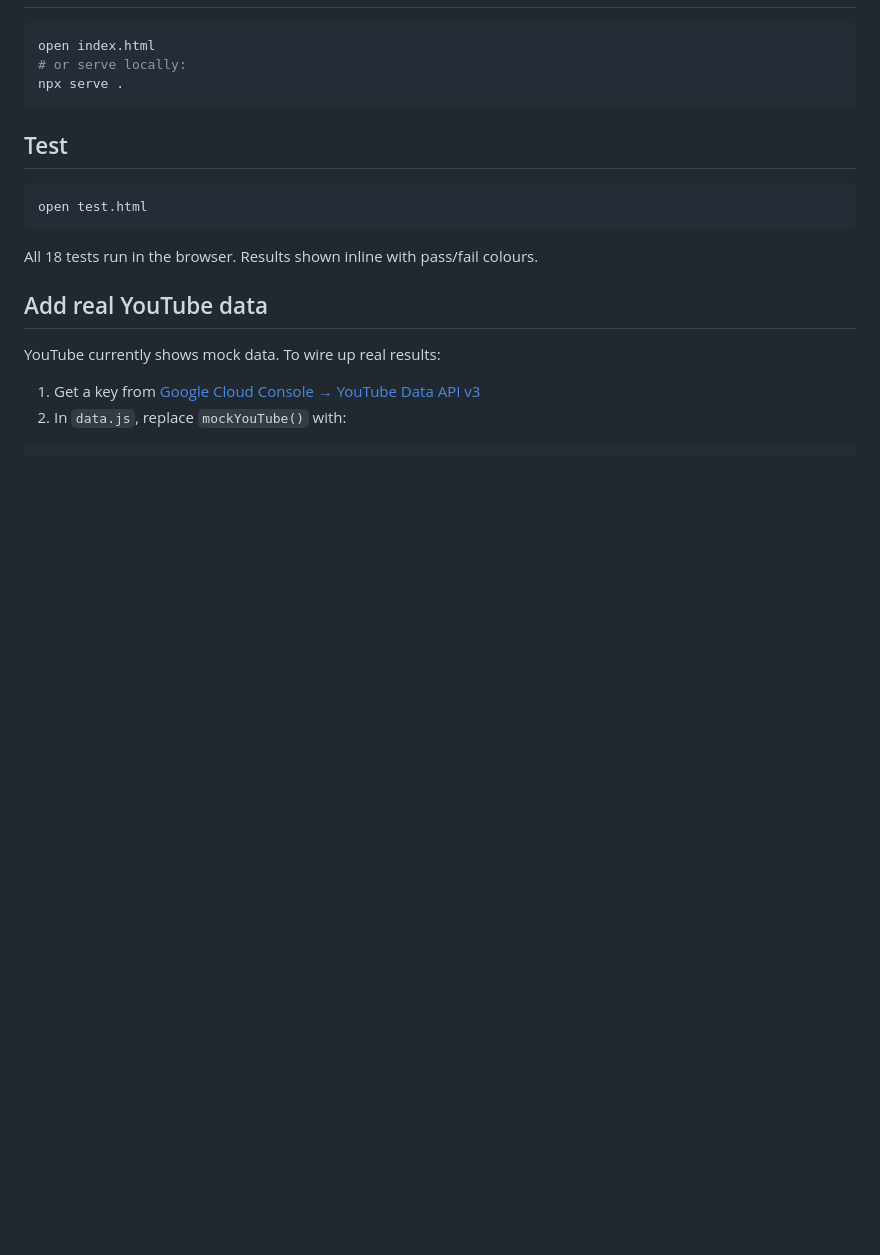
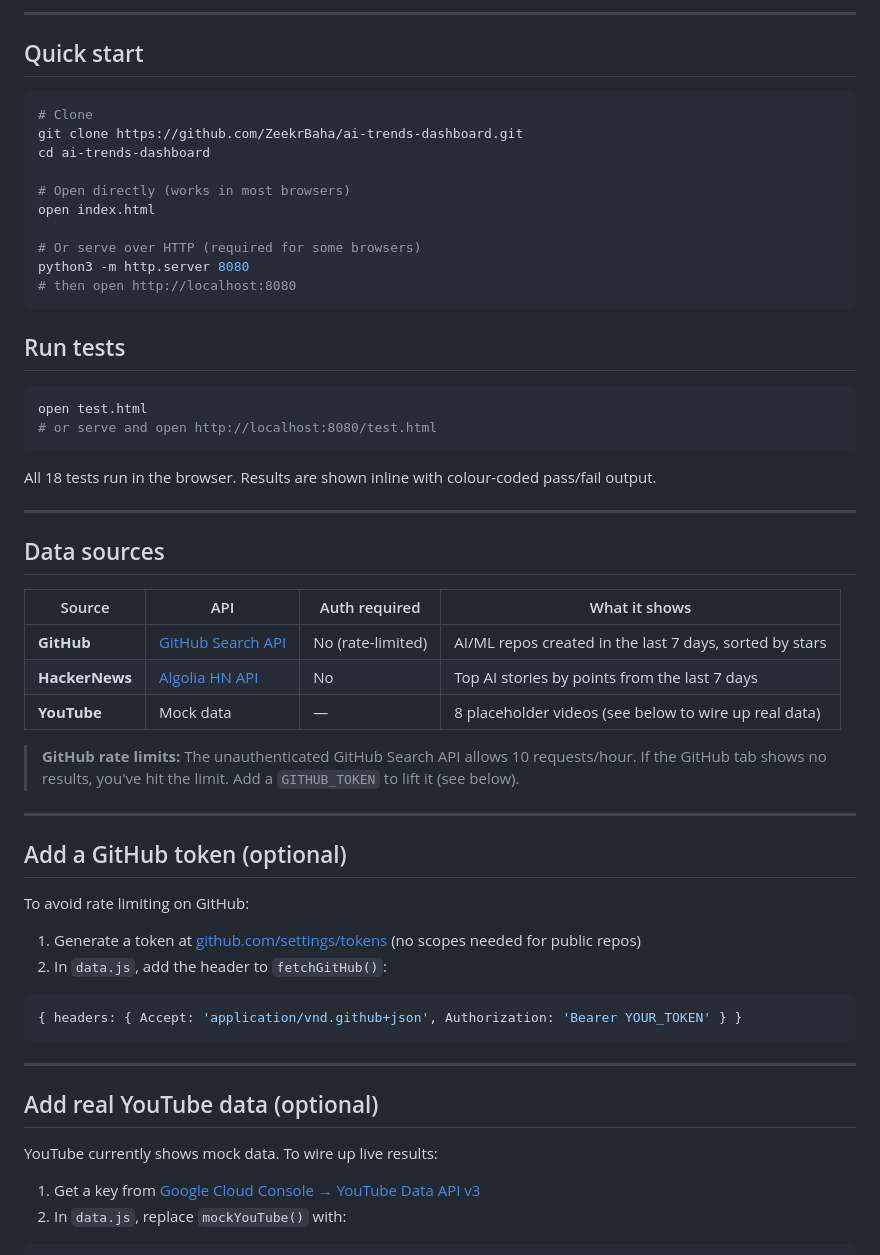
Before and after one commit to ZeekrBaha/ai-trends-dashboard, a Markdown page: README.md, the part around one of its changes. GitHub-like rendering; blank space fills up the shorter version.

````diff
--- a/README.md
+++ b/README.md
@@ -15,21 +46,59 @@ Single-page dashboard tracking AI trends over the last 7 days from GitHub, Hacke
+---
+
+## Quick start
 
 ```bash
+# Clone
+git clone https://github.com/ZeekrBaha/ai-trends-dashboard.git
+cd ai-trends-dashboard
+
+# Open directly (works in most browsers)
 open index.html
-# or serve locally:
-npx serve .
+
+# Or serve over HTTP (required for some browsers)
+python3 -m http.server 8080
+# then open http://localhost:8080
 ```
 
-## Test
+## Run tests
 
 ```bash
 open test.html
+# or serve and open http://localhost:8080/test.html
 ```
 
-All 18 tests run in the browser. Results shown inline with pass/fail colours.
+All 18 tests run in the browser. Results are shown inline with colour-coded pass/fail output.
 
-## Add real YouTube data
+---
 
-YouTube currently shows mock data. To wire up real results:
+## Data sources
+
+| Source | API | Auth required | What it shows |
+|---|---|---|---|
+| **GitHub** | [GitHub Search API](https://docs.github.com/en/rest/search) | No (rate-limited) | AI/ML repos created in the last 7 days, sorted by stars |
+| **HackerNews** | [Algolia HN API](https://hn.algolia.com/api) | No | Top AI stories by points from the last 7 days |
+| **YouTube** | Mock data | — | 8 placeholder videos (see below to wire up real data) |
+
+> **GitHub rate limits:** The unauthenticated GitHub Search API allows 10 requests/hour. If the GitHub tab shows no results, you've hit the limit. Add a `GITHUB_TOKEN` to lift it (see below).
+
+---
+
+## Add a GitHub token (optional)
+
+To avoid rate limiting on GitHub:
+
+1. Generate a token at [github.com/settings/tokens](https://github.com/settings/tokens) (no scopes needed for public repos)
+2. In `data.js`, add the header to `fetchGitHub()`:
+
+```js
+{ headers: { Accept: 'application/vnd.github+json', Authorization: 'Bearer YOUR_TOKEN' } }
+```
+
+---
+
+## Add real YouTube data (optional)
+
+YouTube currently shows mock data. To wire up live results:
 
 1. Get a key from [Google Cloud Console → YouTube Data API v3](https://console.cloud.google.com/)
 2. In `data.js`, replace `mockYouTube()` with:
````
Also changed, not shown: other parts of README.md (+62 -18 lines), docs/screenshots/hackernews-tab.png (added), docs/screenshots/overview-dark.png (added), docs/screenshots/overview-light.png (added), docs/screenshots/search-claude.png (added), docs/screenshots/tests-passing.png (added), docs/screenshots/youtube-tab.png (added), 9 other files.
